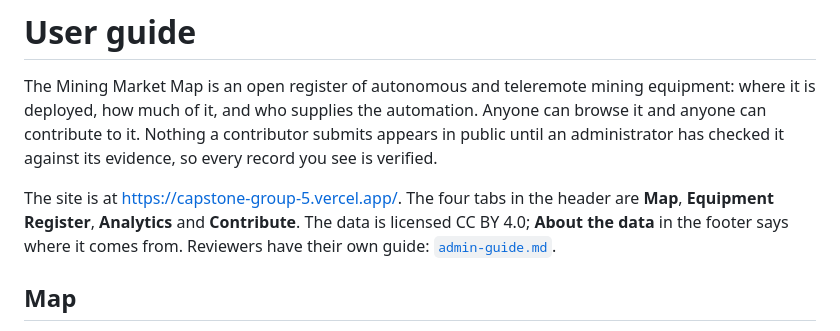
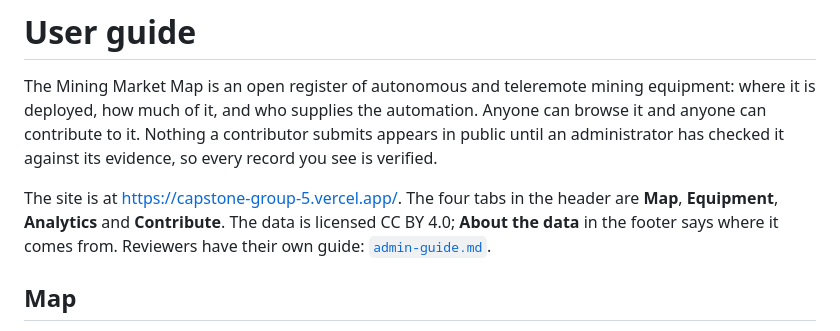
Before and after one commit to zinken7/capstone-group-5, a Markdown page: docs/user-guide.md, the part around the change. Rendered like a GitHub page.

Commit message:
Update docs/user-guide.md
Co-authored-by: Tyrone <56407861+zinken7@users.noreply.github.com>

```diff
--- a/docs/user-guide.md
+++ b/docs/user-guide.md
@@ -7,7 +7,7 @@ contributor submits appears in public until an administrator has checked it
 against its evidence, so every record you see is verified.
 
 The site is at https://capstone-group-5.vercel.app/. The four tabs in the
-header are **Map**, **Equipment Register**, **Analytics** and **Contribute**.
+header are **Map**, **Equipment**, **Analytics** and **Contribute**.
 The data is licensed CC BY 4.0; **About the data** in the footer says where it
 comes from. Reviewers have their own guide: [`admin-guide.md`](admin-guide.md).
 
```
